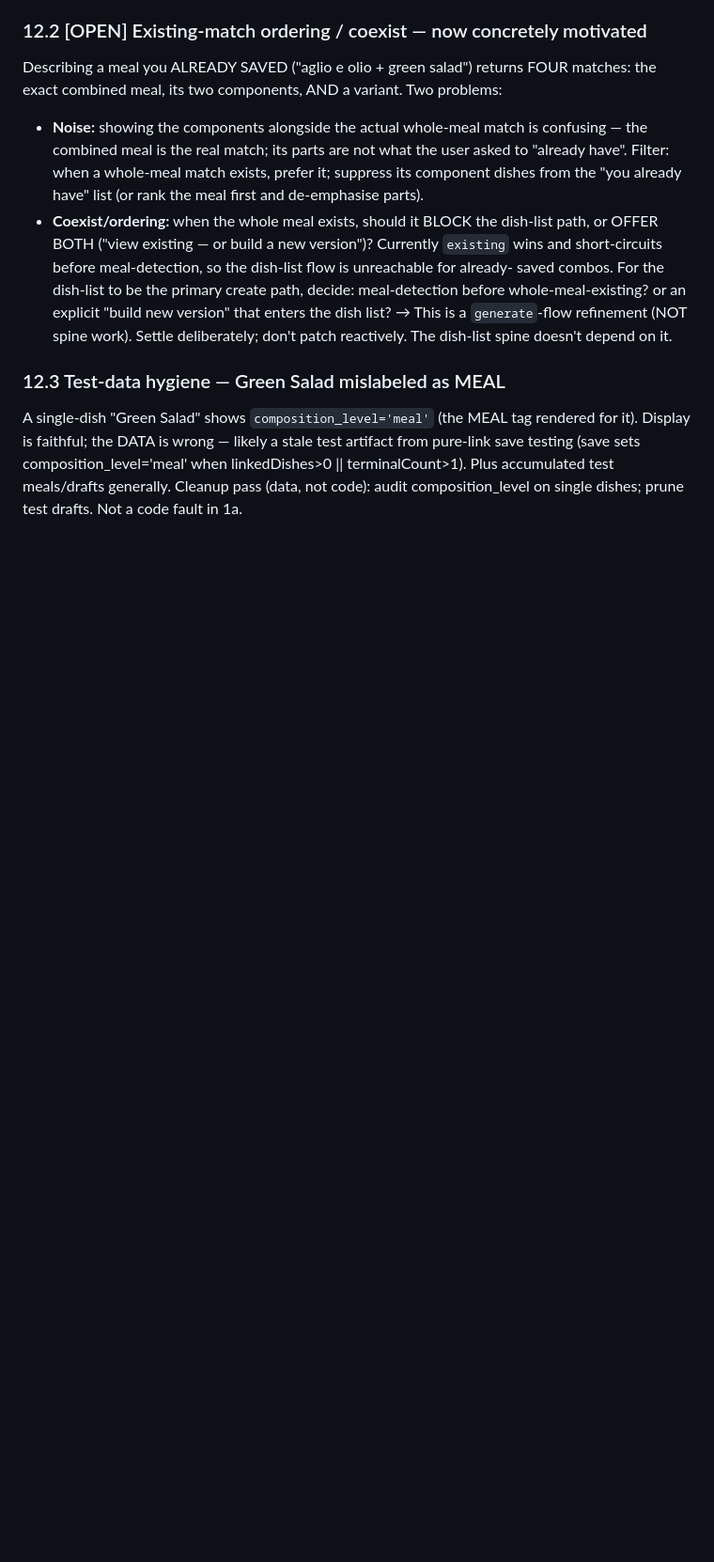
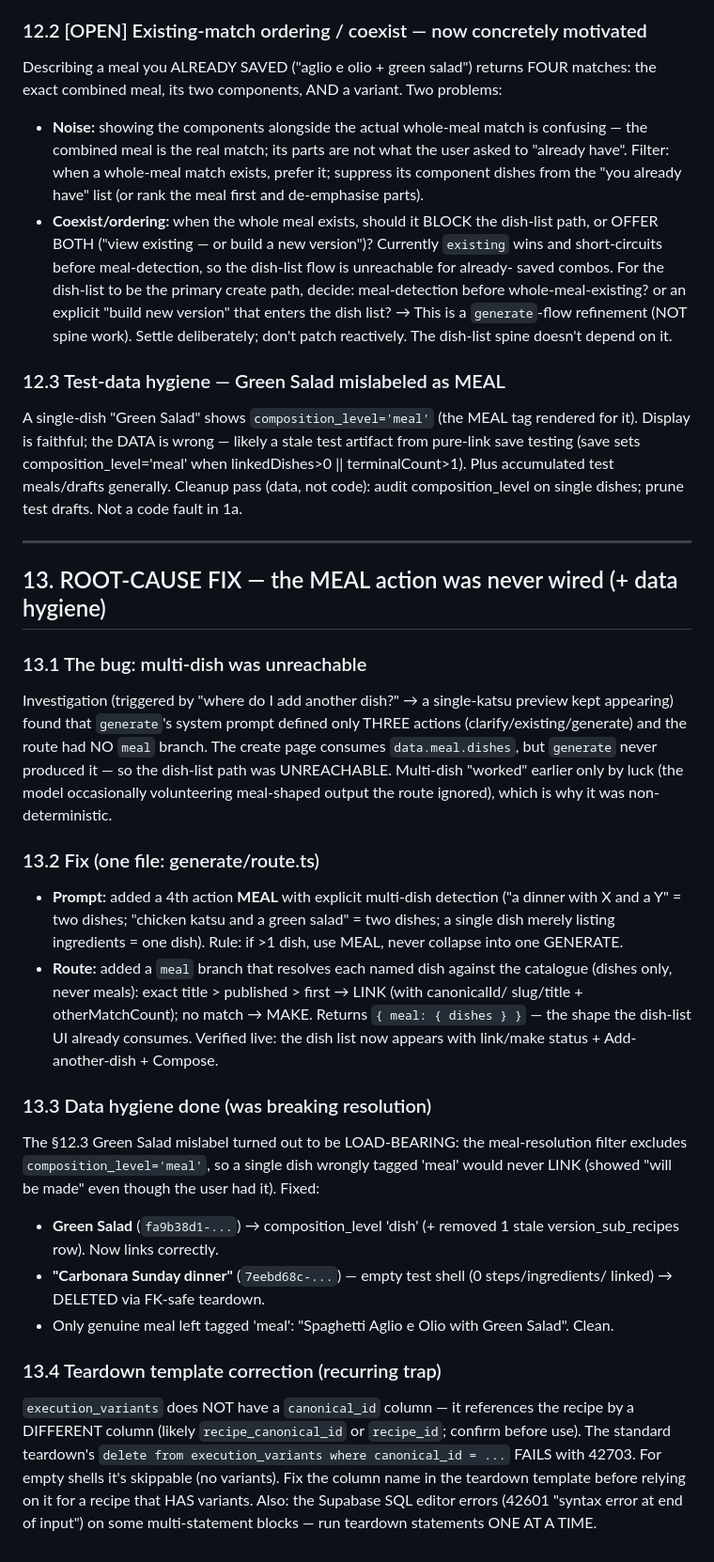
Before and after one commit to rasmusrasmusson/soupdog, a Markdown page: docs/Soupdog_Dish_List_Create_Model_Design_v0_1.md, the part around the change. Shown at 94% size. Rendered like a GitHub page; blank space fills up the shorter version.

Commit message:
docs: bank meal-action root-cause fix + data hygiene (Green Salad mislabel was load-bearing; teardown template correction)

```diff
--- a/docs/Soupdog_Dish_List_Create_Model_Design_v0_1.md
+++ b/docs/Soupdog_Dish_List_Create_Model_Design_v0_1.md
@@ -260,3 +260,45 @@ Display is faithful; the DATA is wrong — likely a stale test artifact from pur
 testing (save sets composition_level='meal' when linkedDishes>0 || terminalCount>1). Plus
 accumulated test meals/drafts generally. Cleanup pass (data, not code): audit
 composition_level on single dishes; prune test drafts. Not a code fault in 1a.
+
+---
+
+## 13. ROOT-CAUSE FIX — the MEAL action was never wired (+ data hygiene)
+
+### 13.1 The bug: multi-dish was unreachable
+Investigation (triggered by "where do I add another dish?" → a single-katsu preview kept
+appearing) found that `generate`'s system prompt defined only THREE actions
+(clarify/existing/generate) and the route had NO `meal` branch. The create page consumes
+`data.meal.dishes`, but `generate` never produced it — so the dish-list path was
+UNREACHABLE. Multi-dish "worked" earlier only by luck (the model occasionally volunteering
+meal-shaped output the route ignored), which is why it was non-deterministic.
+
+### 13.2 Fix (one file: generate/route.ts)
+- **Prompt:** added a 4th action **MEAL** with explicit multi-dish detection ("a dinner
+  with X and a Y" = two dishes; "chicken katsu and a green salad" = two dishes; a single
+  dish merely listing ingredients = one dish). Rule: if >1 dish, use MEAL, never collapse
+  into one GENERATE.
+- **Route:** added a `meal` branch that resolves each named dish against the catalogue
+  (dishes only, never meals): exact title > published > first → LINK (with canonicalId/
+  slug/title + otherMatchCount); no match → MAKE. Returns `{ meal: { dishes } }` — the
+  shape the dish-list UI already consumes. Verified live: the dish list now appears with
+  link/make status + Add-another-dish + Compose.
+
+### 13.3 Data hygiene done (was breaking resolution)
+The §12.3 Green Salad mislabel turned out to be LOAD-BEARING: the meal-resolution filter
+excludes `composition_level='meal'`, so a single dish wrongly tagged 'meal' would never
+LINK (showed "will be made" even though the user had it). Fixed:
+- **Green Salad** (`fa9b38d1-...`) → composition_level 'dish' (+ removed 1 stale
+  version_sub_recipes row). Now links correctly.
+- **"Carbonara Sunday dinner"** (`7eebd68c-...`) — empty test shell (0 steps/ingredients/
+  linked) → DELETED via FK-safe teardown.
+- Only genuine meal left tagged 'meal': "Spaghetti Aglio e Olio with Green Salad". Clean.
+
+### 13.4 Teardown template correction (recurring trap)
+`execution_variants` does NOT have a `canonical_id` column — it references the recipe by a
+DIFFERENT column (likely `recipe_canonical_id` or `recipe_id`; confirm before use). The
+standard teardown's `delete from execution_variants where canonical_id = ...` FAILS with
+42703. For empty shells it's skippable (no variants). Fix the column name in the teardown
+template before relying on it for a recipe that HAS variants.
+Also: the Supabase SQL editor errors (42601 "syntax error at end of input") on some
+multi-statement blocks — run teardown statements ONE AT A TIME.
```
